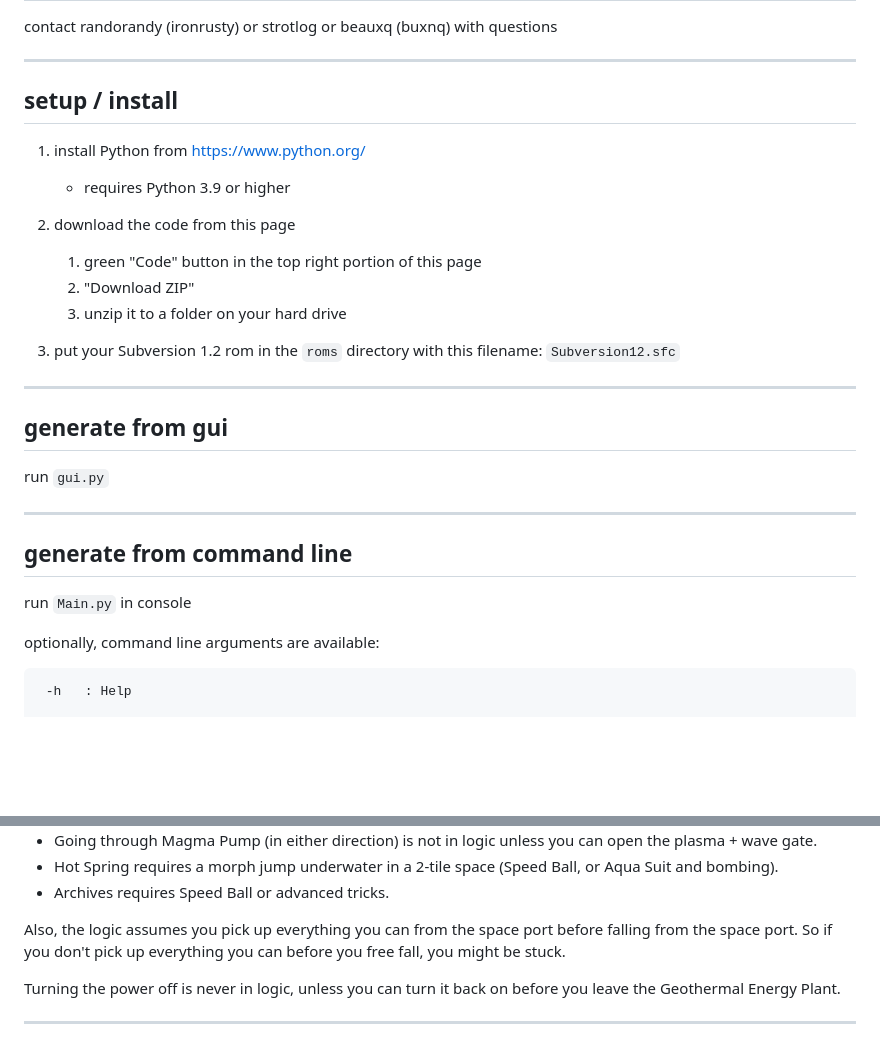
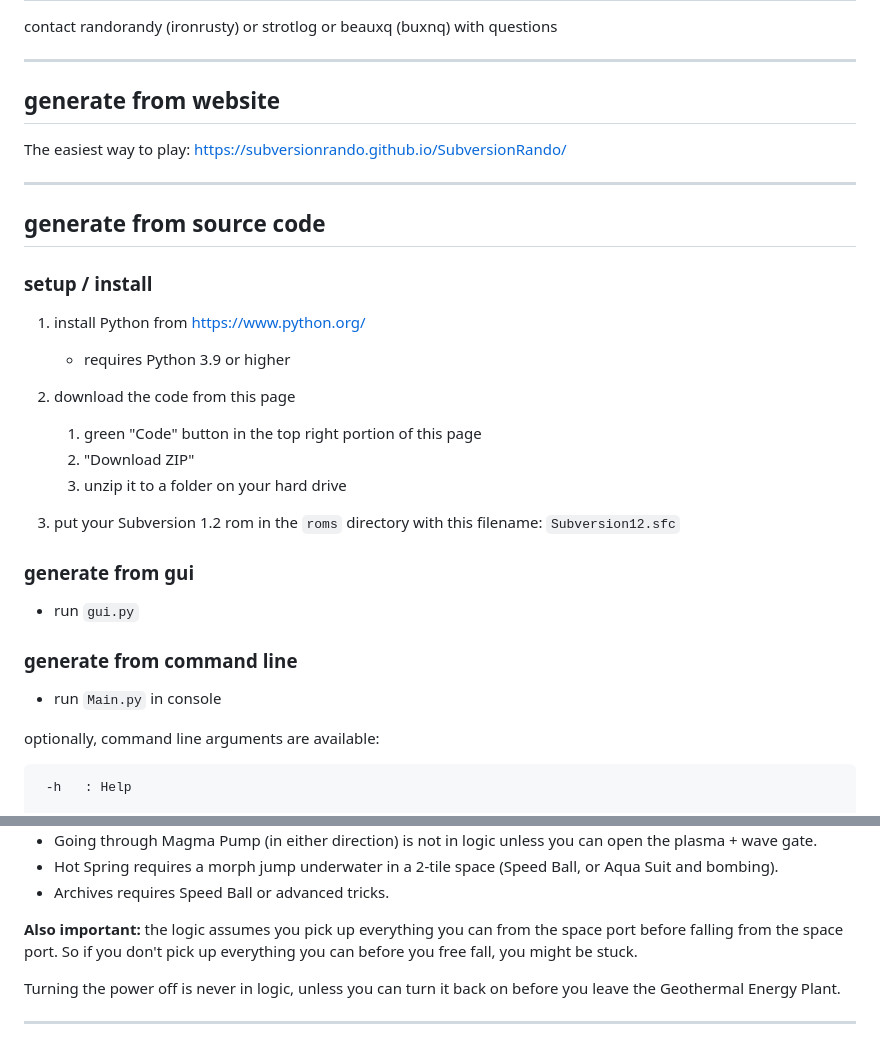
Before and after one commit to SubversionRando/SubversionRando, a Markdown page: readme.md, 2 parts joined by grey strips. Drawn GitHub-style; blank space fills up the shorter version.

Commit message:
update readme with website deployment

````diff
--- a/readme.md
+++ b/readme.md
@@ -4,7 +4,15 @@ contact randorandy (ironrusty) or strotlog or beauxq (buxnq) with questions
 
 ---
 
-## setup / install
+## generate from website
+
+The easiest way to play: https://subversionrando.github.io/SubversionRando/
+
+---
+
+## generate from source code
+
+### setup / install
 
 1. install Python from [https://www.python.org/](https://www.python.org/)
    - requires Python 3.9 or higher
@@ -16,17 +24,13 @@ contact randorandy (ironrusty) or strotlog or beauxq (buxnq) with questions
 
 3. put your Subversion 1.2 rom in the `roms` directory with this filename: `Subversion12.sfc`
 
----
+### generate from gui
 
-## generate from gui
+ - run `gui.py`
 
-run `gui.py`
+### generate from command line
 
----
-
-## generate from command line
-
-run `Main.py` in console
+ - run `Main.py` in console
 
 optionally, command line arguments are available:
 ```
@@ -68,7 +72,7 @@ Common pitfalls:
   - Hot Spring requires a morph jump underwater in a 2-tile space (Speed Ball, or Aqua Suit and bombing).
   - Archives requires Speed Ball or advanced tricks.
 
-Also, the logic assumes you pick up everything you can from the space port before falling from the space port.
+**Also important:** the logic assumes you pick up everything you can from the space port before falling from the space port.
 So if you don't pick up everything you can before you free fall, you might be stuck.
 
 Turning the power off is never in logic, unless you can turn it back on before you leave the Geothermal Energy Plant.
````
